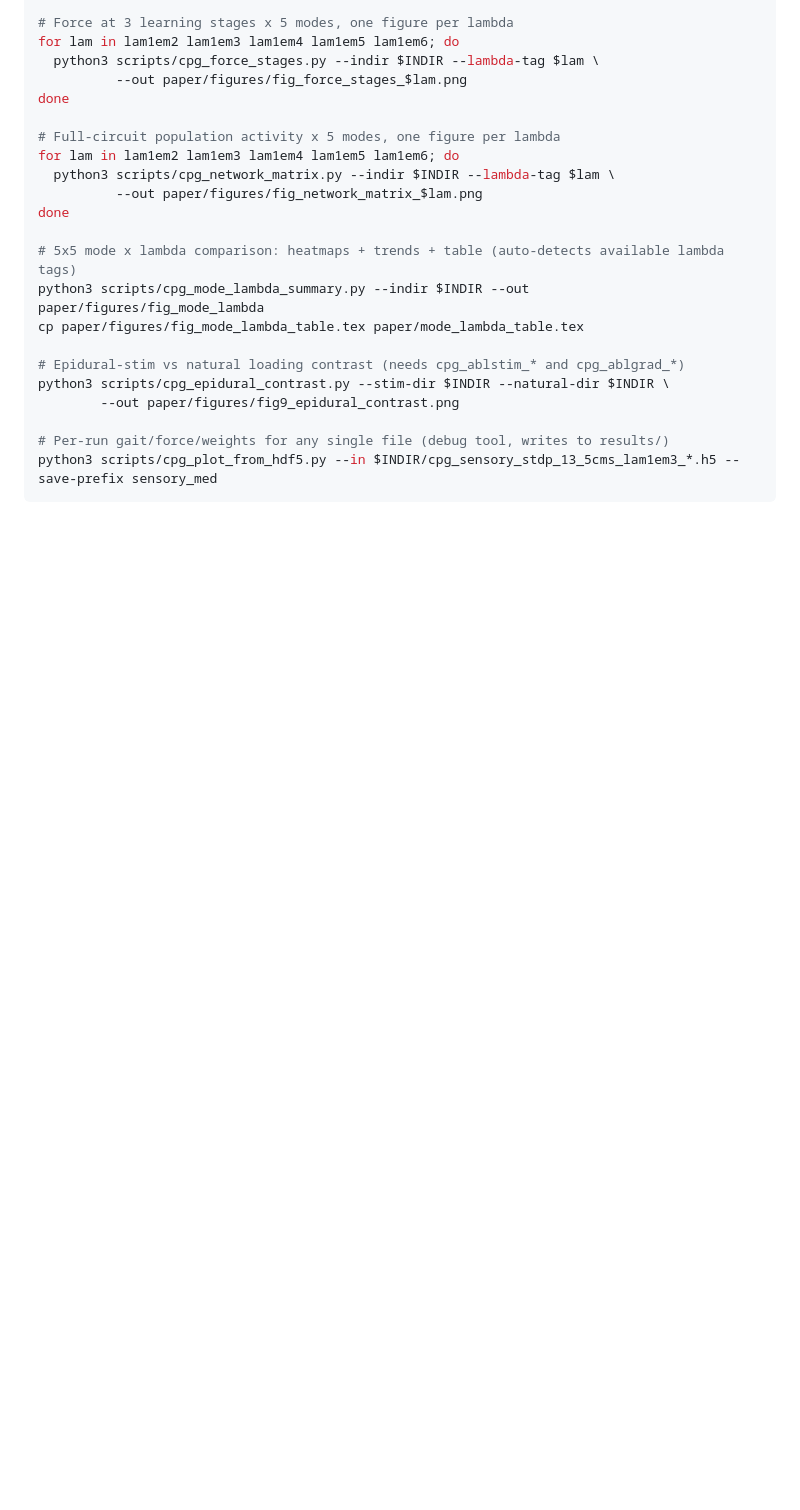
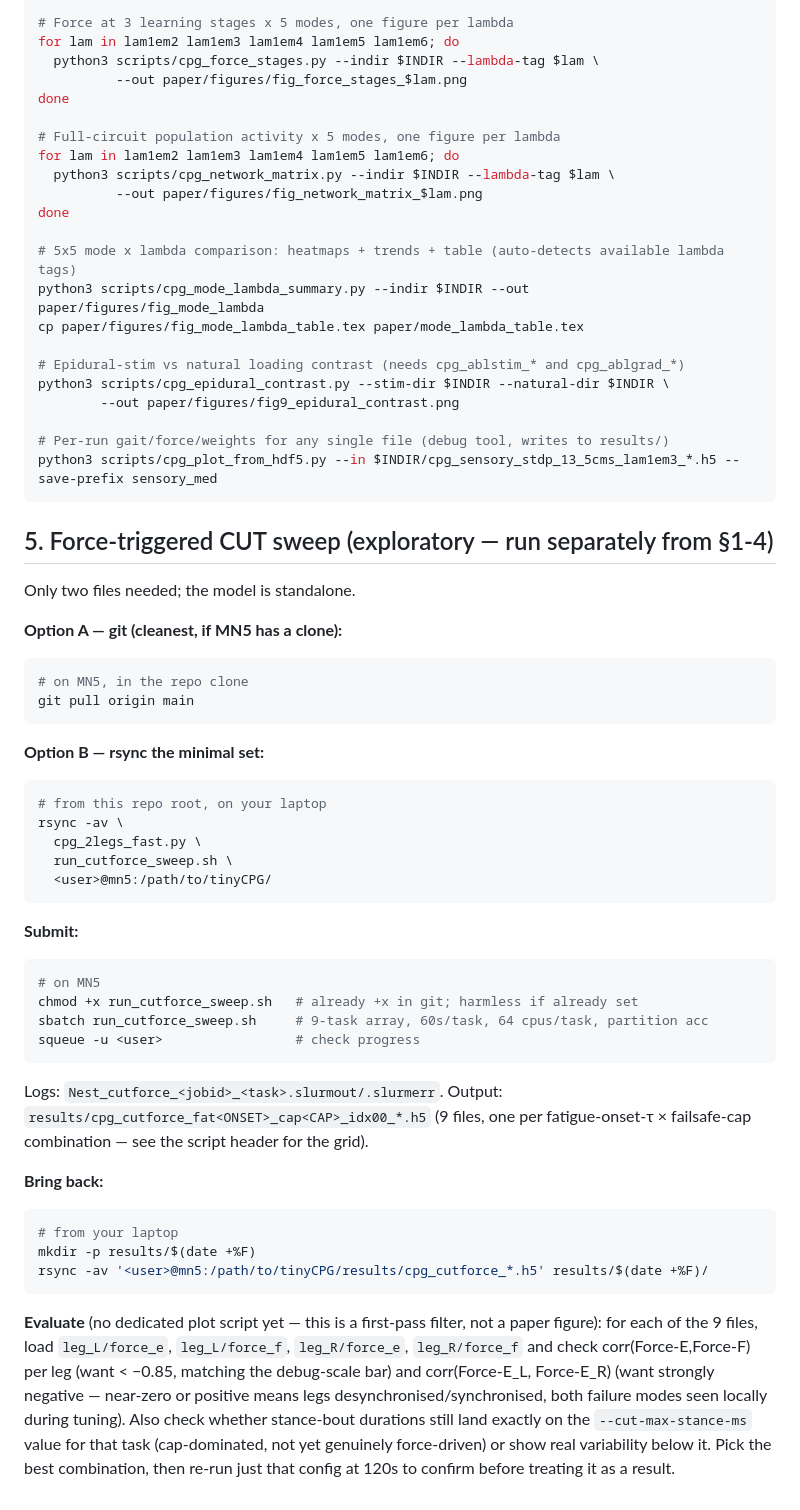
Before and after one commit to max-talanov/tinyCPG, a Markdown page: MN5_RUN.md, the part around one of its changes. GitHub-like rendering; blank space fills up the shorter version.

Commit message:
MN5_RUN.md: add manifest for the exploratory force-trigger sweep
Documents upload/submit/retrieve for run_cutforce_sweep.sh, and flags it
explicitly as exploratory (not confirmatory) until a production-quality
config is found.

Co-Authored-By: Claude Sonnet 5 <noreply@anthropic.com>

````diff
--- a/MN5_RUN.md
+++ b/MN5_RUN.md
@@ -147,3 +158,51 @@ python3 scripts/cpg_epidural_contrast.py --stim-dir $INDIR --natural-dir $INDIR
 # Per-run gait/force/weights for any single file (debug tool, writes to results/)
 python3 scripts/cpg_plot_from_hdf5.py --in $INDIR/cpg_sensory_stdp_13_5cms_lam1em3_*.h5 --save-prefix sensory_med
 ```
+
+## 5. Force-triggered CUT sweep (exploratory — run separately from §1-4)
+
+Only two files needed; the model is standalone.
+
+**Option A — git (cleanest, if MN5 has a clone):**
+```bash
+# on MN5, in the repo clone
+git pull origin main
+```
+
+**Option B — rsync the minimal set:**
+```bash
+# from this repo root, on your laptop
+rsync -av \
+  cpg_2legs_fast.py \
+  run_cutforce_sweep.sh \
+  <user>@mn5:/path/to/tinyCPG/
+```
+
+**Submit:**
+```bash
+# on MN5
+chmod +x run_cutforce_sweep.sh   # already +x in git; harmless if already set
+sbatch run_cutforce_sweep.sh     # 9-task array, 60s/task, 64 cpus/task, partition acc
+squeue -u <user>                 # check progress
+```
+Logs: `Nest_cutforce_<jobid>_<task>.slurmout/.slurmerr`. Output:
+`results/cpg_cutforce_fat<ONSET>_cap<CAP>_idx00_*.h5` (9 files, one per
+fatigue-onset-τ × failsafe-cap combination — see the script header for the grid).
+
+**Bring back:**
+```bash
+# from your laptop
+mkdir -p results/$(date +%F)
+rsync -av '<user>@mn5:/path/to/tinyCPG/results/cpg_cutforce_*.h5' results/$(date +%F)/
+```
+
+**Evaluate** (no dedicated plot script yet — this is a first-pass filter, not a
+paper figure): for each of the 9 files, load `leg_L/force_e`, `leg_L/force_f`,
+`leg_R/force_e`, `leg_R/force_f` and check corr(Force-E,Force-F) per leg (want
+< −0.85, matching the debug-scale bar) and corr(Force-E_L, Force-E_R) (want
+strongly negative — near-zero or positive means legs desynchronised/synchronised,
+both failure modes seen locally during tuning). Also check whether stance-bout
+durations still land exactly on the `--cut-max-stance-ms` value for that task
+(cap-dominated, not yet genuinely force-driven) or show real variability below
+it. Pick the best combination, then re-run just that config at 120s to confirm
+before treating it as a result.
````
Also changed, not shown: other parts of MN5_RUN.md (+11 -0 lines).
